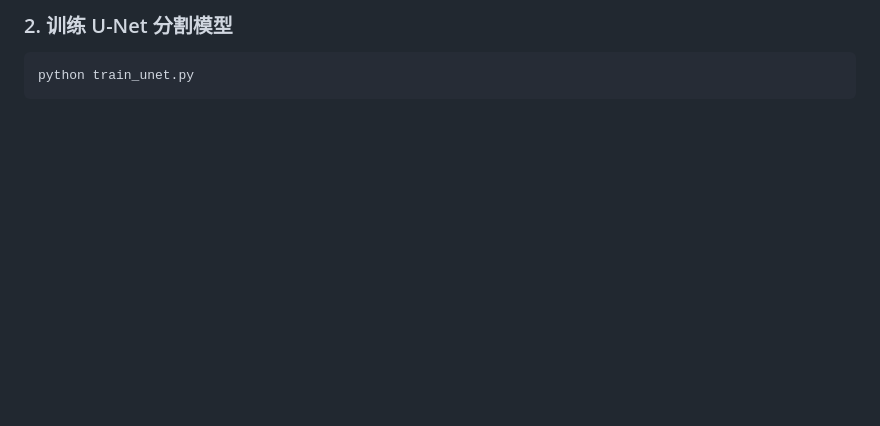
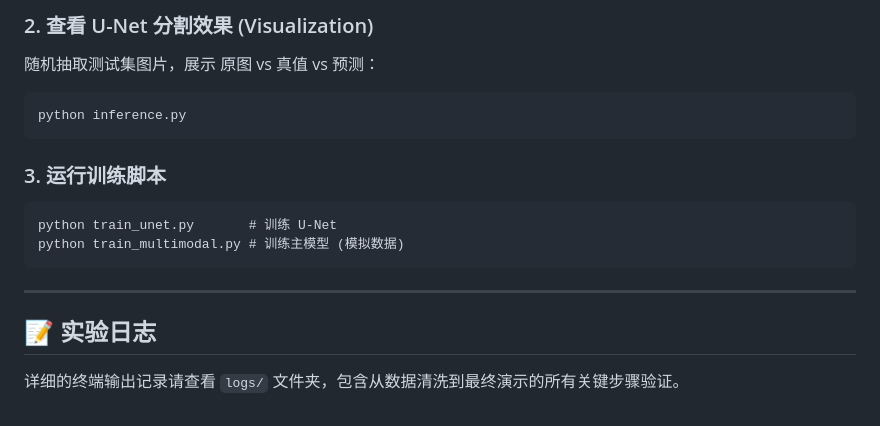
Before and after one commit to Ragazzo-dd27/ICL-Vault-Prediction, a Markdown page: README.md, the part around one of its changes. Rendered like a GitHub page; blank space fills up the shorter version.

```diff
--- a/README.md
+++ b/README.md
@@ -68,4 +80,15 @@
 
-### 2. 训练 U-Net 分割模型
+### 2. 查看 U-Net 分割效果 (Visualization)
+随机抽取测试集图片，展示 原图 vs 真值 vs 预测：
 
-    python train_unet.py
+    python inference.py
+
+### 3. 运行训练脚本
+
+    python train_unet.py       # 训练 U-Net
+    python train_multimodal.py # 训练主模型 (模拟数据)
+
+---
+
+## 📝 实验日志
+详细的终端输出记录请查看 `logs/` 文件夹，包含从数据清洗到最终演示的所有关键步骤验证。
```
Also changed, not shown: other parts of README.md (+40 -28 lines).
